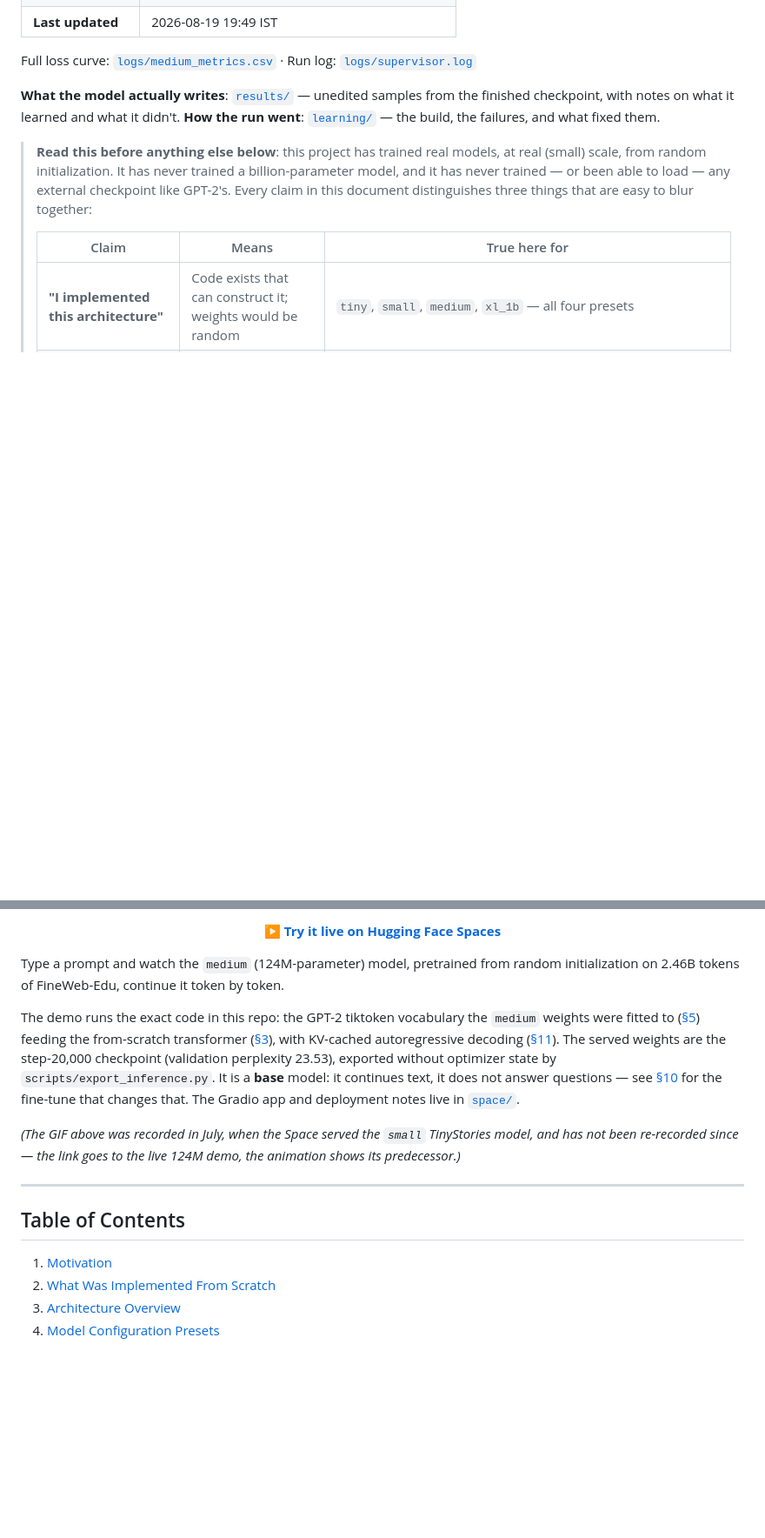
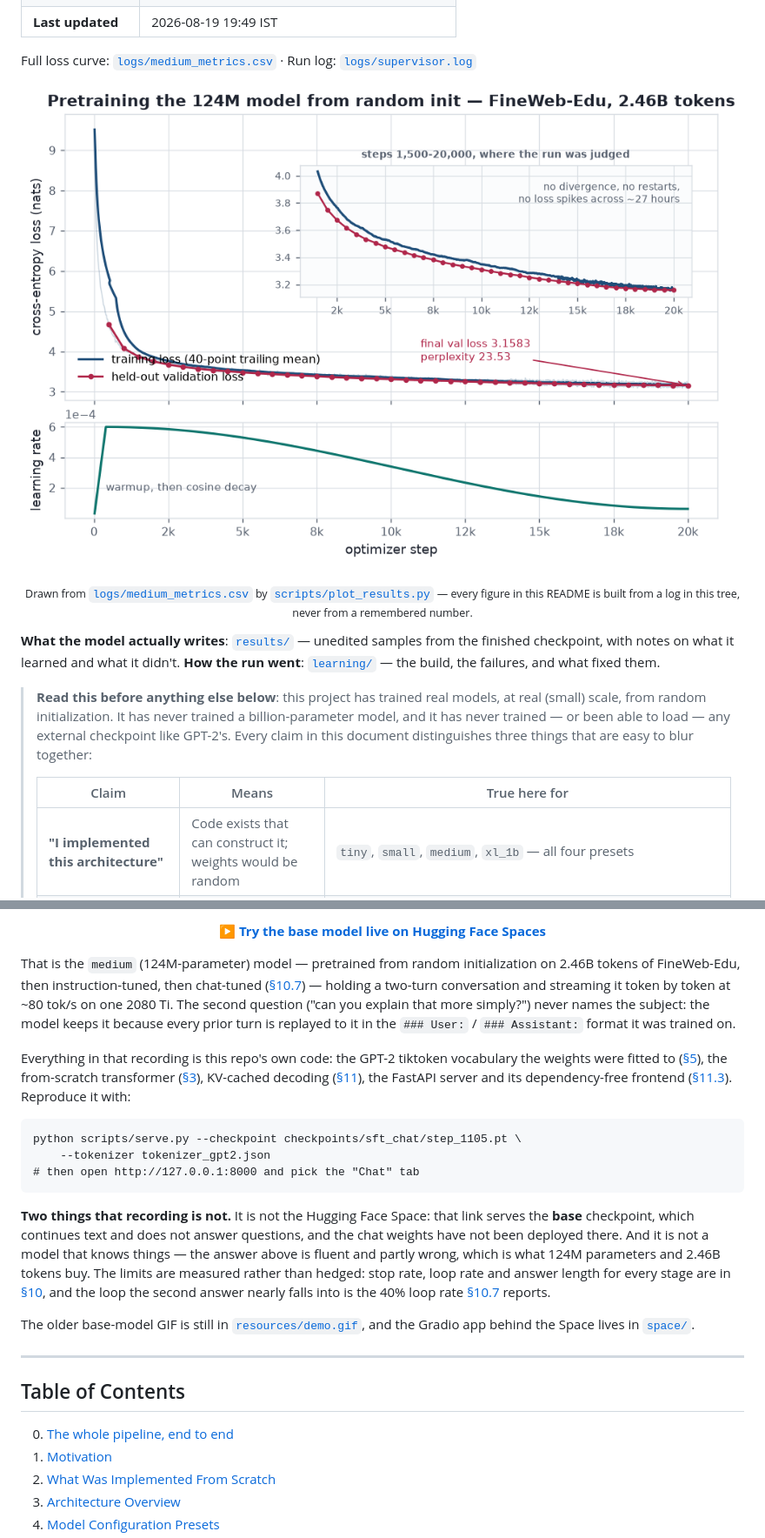
Before and after one commit to AuthRan/AuthLLM, a Markdown page: README.md, 2 parts joined by grey strips. Shown: that part at 87% size. Drawn GitHub-style; pictures changed too: resources/plots/01-pretraining-124m.png (added); blank space fills up the shorter version.

````diff
--- a/README.md
+++ b/README.md
@@ -43,6 +43,16 @@ Run log: [`logs/supervisor.log`](logs/supervisor.log)
 
 <!-- TRAINING-STATUS:END -->
 
+<p align="center">
+  <img src="resources/plots/01-pretraining-124m.png" alt="Training and validation loss for the 124M run over 20,000 steps, with a zoom inset on the last 18,500" width="900">
+</p>
+
+<p align="center">
+  <sub>Drawn from <a href="logs/medium_metrics.csv"><code>logs/medium_metrics.csv</code></a>
+  by <a href="scripts/plot_results.py"><code>scripts/plot_results.py</code></a> — every figure in
+  this README is built from a log in this tree, never from a remembered number.</sub>
+</p>
+
 **What the model actually writes**: [`results/`](results/) — unedited samples
 from the finished checkpoint, with notes on what it learned and what it didn't.
 **How the run went**: [`learning/`](learning/) — the build, the failures, and
@@ -74,31 +82,47 @@ itemized version of this table.
 </p>
 
 <p align="center">
-  <b><a href="https://huggingface.co/spaces/AuthRan/AshGPT">▶ Try it live on Hugging Face Spaces</a></b>
+  <b><a href="https://huggingface.co/spaces/AuthRan/AshGPT">▶ Try the base model live on Hugging Face Spaces</a></b>
 </p>
 
-Type a prompt and watch the `medium` (124M-parameter) model, pretrained from
-random initialization on 2.46B tokens of FineWeb-Edu, continue it token by
-token.
-
-The demo runs the exact code in this repo: the GPT-2 tiktoken vocabulary the
-`medium` weights were fitted to ([§5](#5-tokenization)) feeding the
-from-scratch transformer ([§3](#3-architecture-overview)), with KV-cached
-autoregressive decoding ([§11](#11-inference)). The served weights are the
-step-20,000 checkpoint (validation perplexity 23.53), exported without
-optimizer state by `scripts/export_inference.py`. It is a **base** model: it
-continues text, it does not answer questions — see
-[§10](#10-instruction-tuning) for the fine-tune that changes that. The Gradio
-app and deployment notes live in [`space/`](space/).
-
-*(The GIF above was recorded in July, when the Space served the `small`
-TinyStories model, and has not been re-recorded since — the link goes to the
-live 124M demo, the animation shows its predecessor.)*
+That is the `medium` (124M-parameter) model — pretrained from random
+initialization on 2.46B tokens of FineWeb-Edu, then instruction-tuned, then
+chat-tuned ([§10.7](#107-multi-turn-chat--a-conversation-not-a-question)) —
+holding a two-turn conversation and streaming it token by token at ~80 tok/s
+on one 2080 Ti. The second question ("can you explain that more simply?")
+never names the subject: the model keeps it because every prior turn is
+replayed to it in the `### User:` / `### Assistant:` format it was trained on.
+
+Everything in that recording is this repo's own code: the GPT-2 tiktoken
+vocabulary the weights were fitted to ([§5](#5-tokenization)), the
+from-scratch transformer ([§3](#3-architecture-overview)), KV-cached decoding
+([§11](#11-inference)), the FastAPI server and its dependency-free frontend
+([§11.3](#113-inference-api-fastapi)). Reproduce it with:
+
+```
+python scripts/serve.py --checkpoint checkpoints/sft_chat/step_1105.pt \
+    --tokenizer tokenizer_gpt2.json
+# then open http://127.0.0.1:8000 and pick the "Chat" tab
+```
+
+**Two things that recording is not.** It is not the Hugging Face Space: that
+link serves the **base** checkpoint, which continues text and does not answer
+questions, and the chat weights have not been deployed there. And it is not a
+model that knows things — the answer above is fluent and partly wrong, which
+is what 124M parameters and 2.46B tokens buy. The limits are measured rather
+than hedged: stop rate, loop rate and answer length for every stage are in
+[§10](#10-instruction-tuning), and the loop the second answer nearly falls
+into is the 40% loop rate
+[§10.7](#107-multi-turn-chat--a-conversation-not-a-question) reports.
+
+The older base-model GIF is still in [`resources/demo.gif`](resources/demo.gif),
+and the Gradio app behind the Space lives in [`space/`](space/).
 
 ---
 
 ## Table of Contents
 
+0. [The whole pipeline, end to end](#the-whole-pipeline-end-to-end)
 1. [Motivation](#1-motivation)
 2. [What Was Implemented From Scratch](#2-what-was-implemented-from-scratch)
 3. [Architecture Overview](#3-architecture-overview)
````
Also changed, not shown: other parts of README.md (+62 -3 lines), resources/plots/02-scaling-ladder.png (added), resources/plots/03-stage-behaviour.png (added), resources/plots/04-chat-lr-sweep.png (added), resources/plots/05-dpo-metric-reversal.png (added), 6 other files.
